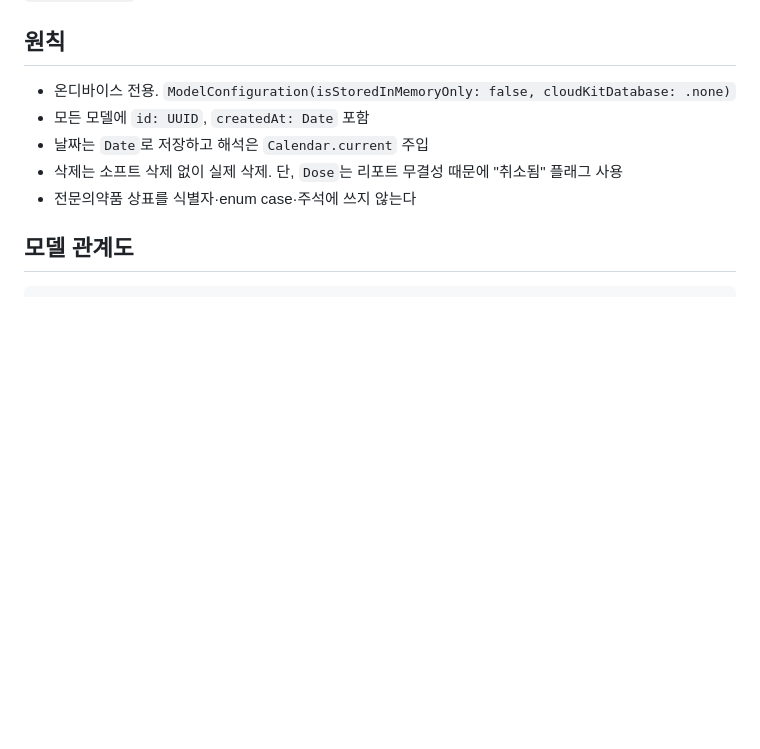
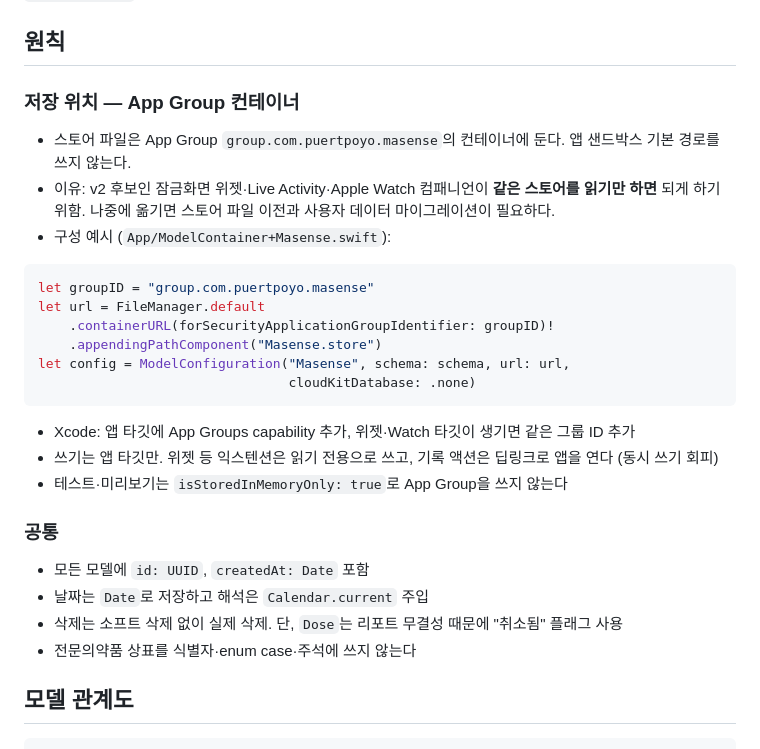
Before and after one commit to puertpoyo-cell/Ma-Sense, a Markdown page: docs/DATA_MODEL.md, the part around the change. Rendered like a GitHub page; blank space fills up the shorter version.

Commit message:
docs: A. SwiftData 스토어를 App Group 컨테이너에 배치
Co-Authored-By: Claude Fable 5.1 <noreply@anthropic.com>
Claude-Session: https://claude.ai/code/session_01RtEBQVCK3fbdikFse5Nahp

````diff
--- a/docs/DATA_MODEL.md
+++ b/docs/DATA_MODEL.md
@@ -4,7 +4,27 @@
 
 ## 원칙
 
-- 온디바이스 전용. `ModelConfiguration(isStoredInMemoryOnly: false, cloudKitDatabase: .none)`
+### 저장 위치 — App Group 컨테이너
+
+- 스토어 파일은 App Group `group.com.puertpoyo.masense`의 컨테이너에 둔다. 앱 샌드박스 기본 경로를 쓰지 않는다.
+- 이유: v2 후보인 잠금화면 위젯·Live Activity·Apple Watch 컴패니언이 **같은 스토어를 읽기만 하면** 되게 하기 위함. 나중에 옮기면 스토어 파일 이전과 사용자 데이터 마이그레이션이 필요하다.
+- 구성 예시 (`App/ModelContainer+Masense.swift`):
+
+```swift
+let groupID = "group.com.puertpoyo.masense"
+let url = FileManager.default
+    .containerURL(forSecurityApplicationGroupIdentifier: groupID)!
+    .appendingPathComponent("Masense.store")
+let config = ModelConfiguration("Masense", schema: schema, url: url,
+                                cloudKitDatabase: .none)
+```
+
+- Xcode: 앱 타깃에 App Groups capability 추가, 위젯·Watch 타깃이 생기면 같은 그룹 ID 추가
+- 쓰기는 앱 타깃만. 위젯 등 익스텐션은 읽기 전용으로 쓰고, 기록 액션은 딥링크로 앱을 연다 (동시 쓰기 회피)
+- 테스트·미리보기는 `isStoredInMemoryOnly: true`로 App Group을 쓰지 않는다
+
+### 공통
+
 - 모든 모델에 `id: UUID`, `createdAt: Date` 포함
 - 날짜는 `Date`로 저장하고 해석은 `Calendar.current` 주입
 - 삭제는 소프트 삭제 없이 실제 삭제. 단, `Dose`는 리포트 무결성 때문에 "취소됨" 플래그 사용
````
Also changed, not shown: CLAUDE.md (+3 -2 lines), docs/MILESTONES.md (+1 -0 lines).
